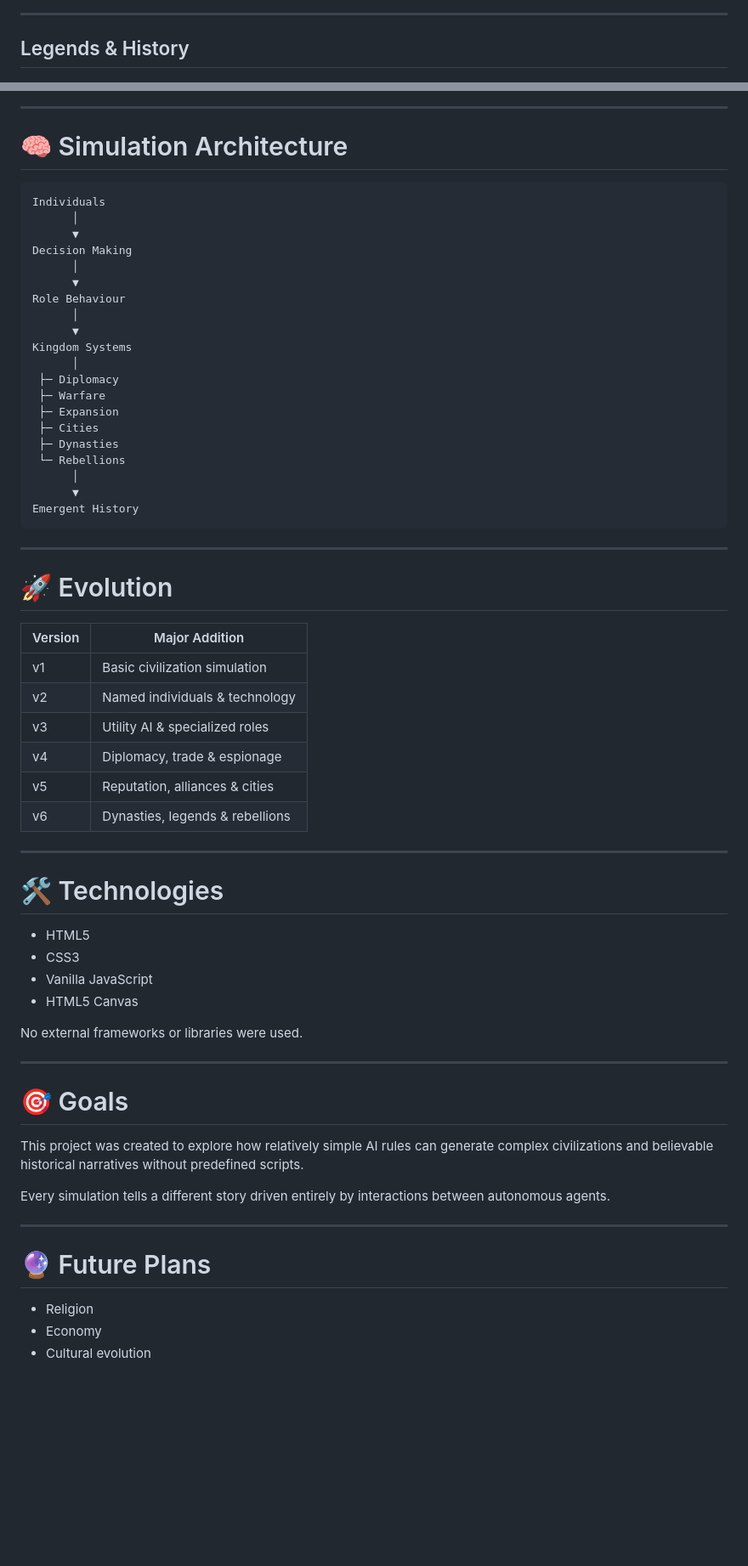
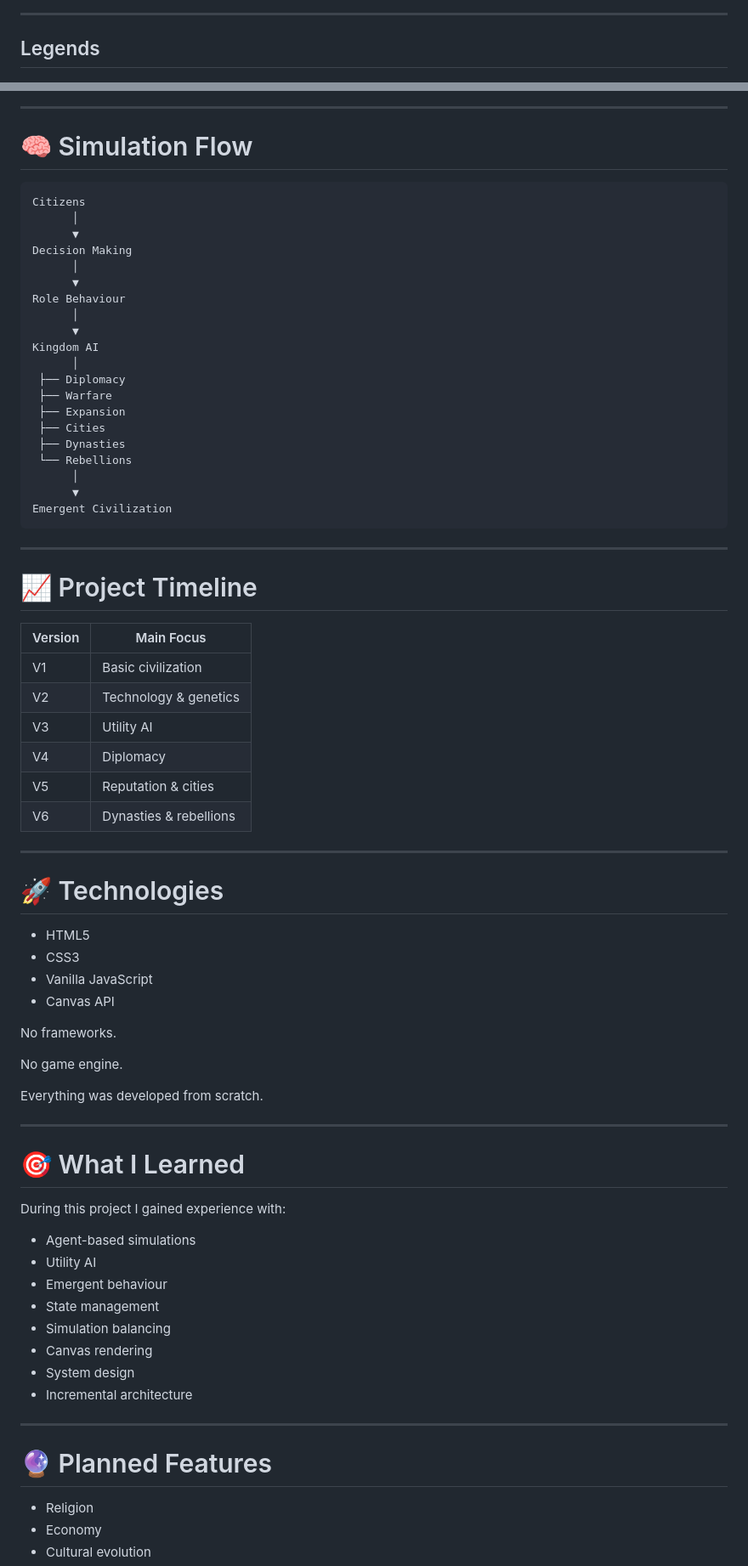
Before and after one commit to acarbayk/agent-based-civilization-simulation, a Markdown page: README.md, 2 parts joined by grey strips. Shown at 85% size. Rendered like a GitHub page; blank space fills up the shorter version.

````diff
--- a/README.md
+++ b/README.md
@@ -97,16 +160,16 @@ Included systems:
 
 ---
 
-## Legends & History
+## Legends
 
 ![Legends](screenshots/legends.png)
 
 ---
 
-# 🧠 Simulation Architecture
+# 🧠 Simulation Flow
 
-```
-Individuals
+```text
+Citizens
       │
       ▼
 Decision Making
@@ -115,54 +178,65 @@ Decision Making
 Role Behaviour
       │
       ▼
-Kingdom Systems
+Kingdom AI
       │
- ├─ Diplomacy
- ├─ Warfare
- ├─ Expansion
- ├─ Cities
- ├─ Dynasties
- └─ Rebellions
+ ├── Diplomacy
+ ├── Warfare
+ ├── Expansion
+ ├── Cities
+ ├── Dynasties
+ └── Rebellions
       │
       ▼
-Emergent History
+Emergent Civilization
 ```
 
 ---
 
-# 🚀 Evolution
+# 📈 Project Timeline
 
-| Version | Major Addition |
-|----------|----------------|
-| v1 | Basic civilization simulation |
-| v2 | Named individuals & technology |
-| v3 | Utility AI & specialized roles |
-| v4 | Diplomacy, trade & espionage |
-| v5 | Reputation, alliances & cities |
-| v6 | Dynasties, legends & rebellions |
+| Version | Main Focus |
+|----------|------------|
+| V1 | Basic civilization |
+| V2 | Technology & genetics |
+| V3 | Utility AI |
+| V4 | Diplomacy |
+| V5 | Reputation & cities |
+| V6 | Dynasties & rebellions |
 
 ---
 
-# 🛠 Technologies
+# 🚀 Technologies
 
 - HTML5
 - CSS3
 - Vanilla JavaScript
-- HTML5 Canvas
+- Canvas API
 
-No external frameworks or libraries were used.
+No frameworks.
+
+No game engine.
+
+Everything was developed from scratch.
 
 ---
 
-# 🎯 Goals
+# 🎯 What I Learned
 
-This project was created to explore how relatively simple AI rules can generate complex civilizations and believable historical narratives without predefined scripts.
+During this project I gained experience with:
 
-Every simulation tells a different story driven entirely by interactions between autonomous agents.
+- Agent-based simulations
+- Utility AI
+- Emergent behaviour
+- State management
+- Simulation balancing
+- Canvas rendering
+- System design
+- Incremental architecture
 
 ---
 
-# 🔮 Future Plans
+# 🔮 Planned Features
 
 - Religion
 - Economy
````
Also changed, not shown: other parts of README.md (+128 -51 lines).
